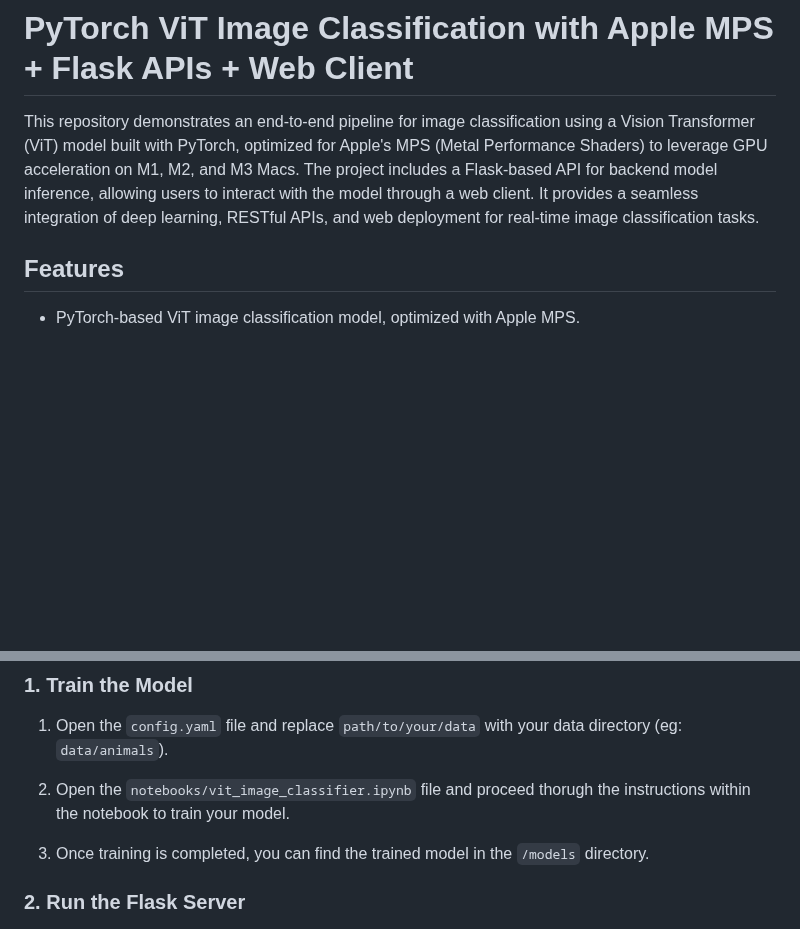
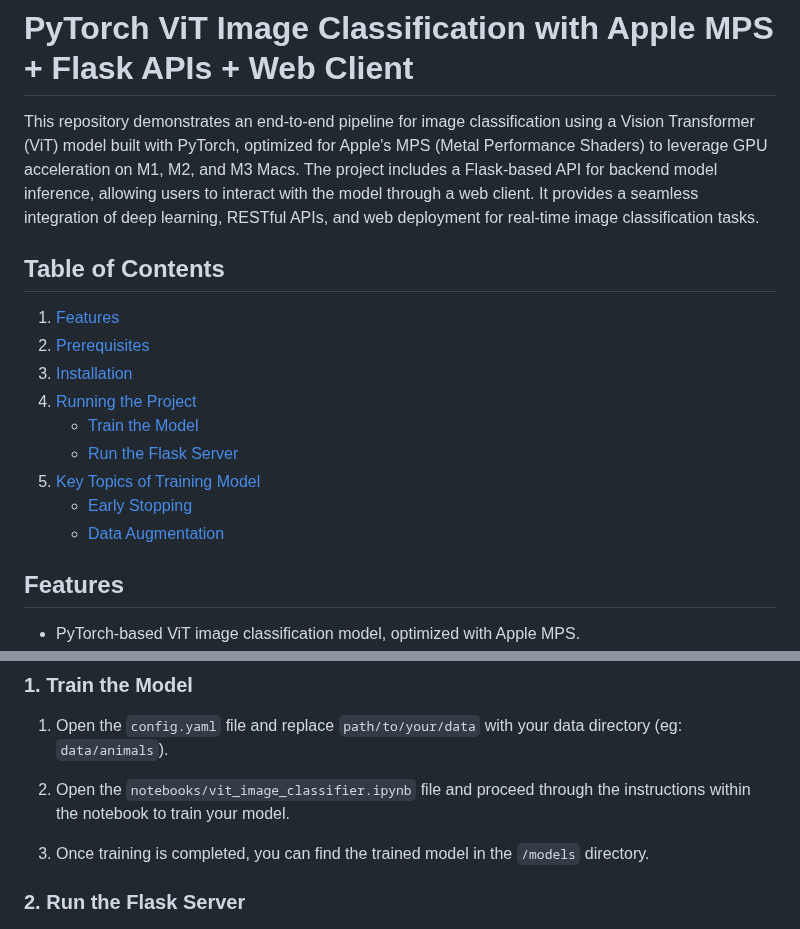
Before and after one commit to mehradnia/PyTorch-ViT-Image-Classification-with-Apple-MPS-Flask-APIs-Web-Client, a Markdown page: README.md, 2 parts joined by grey strips. Drawn GitHub-style; blank space fills up the shorter version.

Commit message:
add the table of content to the README file

```diff
--- a/README.md
+++ b/README.md
@@ -2,6 +2,16 @@
 
 This repository demonstrates an end-to-end pipeline for image classification using a Vision Transformer (ViT) model built with PyTorch, optimized for Apple's MPS (Metal Performance Shaders) to leverage GPU acceleration on M1, M2, and M3 Macs. The project includes a Flask-based API for backend model inference, allowing users to interact with the model through a web client. It provides a seamless integration of deep learning, RESTful APIs, and web deployment for real-time image classification tasks.
 
+## Table of Contents
+1. [Features](#features)
+2. [Prerequisites](#prerequisites)
+3. [Installation](#installation)
+4. [Running the Project](#running-the-project)
+   - [Train the Model](#1-train-the-model)
+   - [Run the Flask Server](#2-run-the-flask-server)
+5. [Key Topics of Training Model](#key-topics-of-training-model)
+   - [Early Stopping](#early-stopping)
+   - [Data Augmentation](#data-augmentation)
 
 ## Features
 - PyTorch-based ViT image classification model, optimized with Apple MPS.
@@ -59,7 +69,7 @@ This repository demonstrates an end-to-end pipeline for image classification usi
 ### 1. Train the Model
 1. Open the `config.yaml` file and replace `path/to/your/data` with your data directory (eg: `data/animals`).
 
-2. Open the `notebooks/vit_image_classifier.ipynb` file and proceed thorugh the instructions within the notebook to train your model.
+2. Open the `notebooks/vit_image_classifier.ipynb` file and proceed through the instructions within the notebook to train your model.
 
 3. Once training is completed, you can find the trained model in the `/models` directory.
 
```
Also changed, not shown: other parts of README.md (+1 -0 lines).
